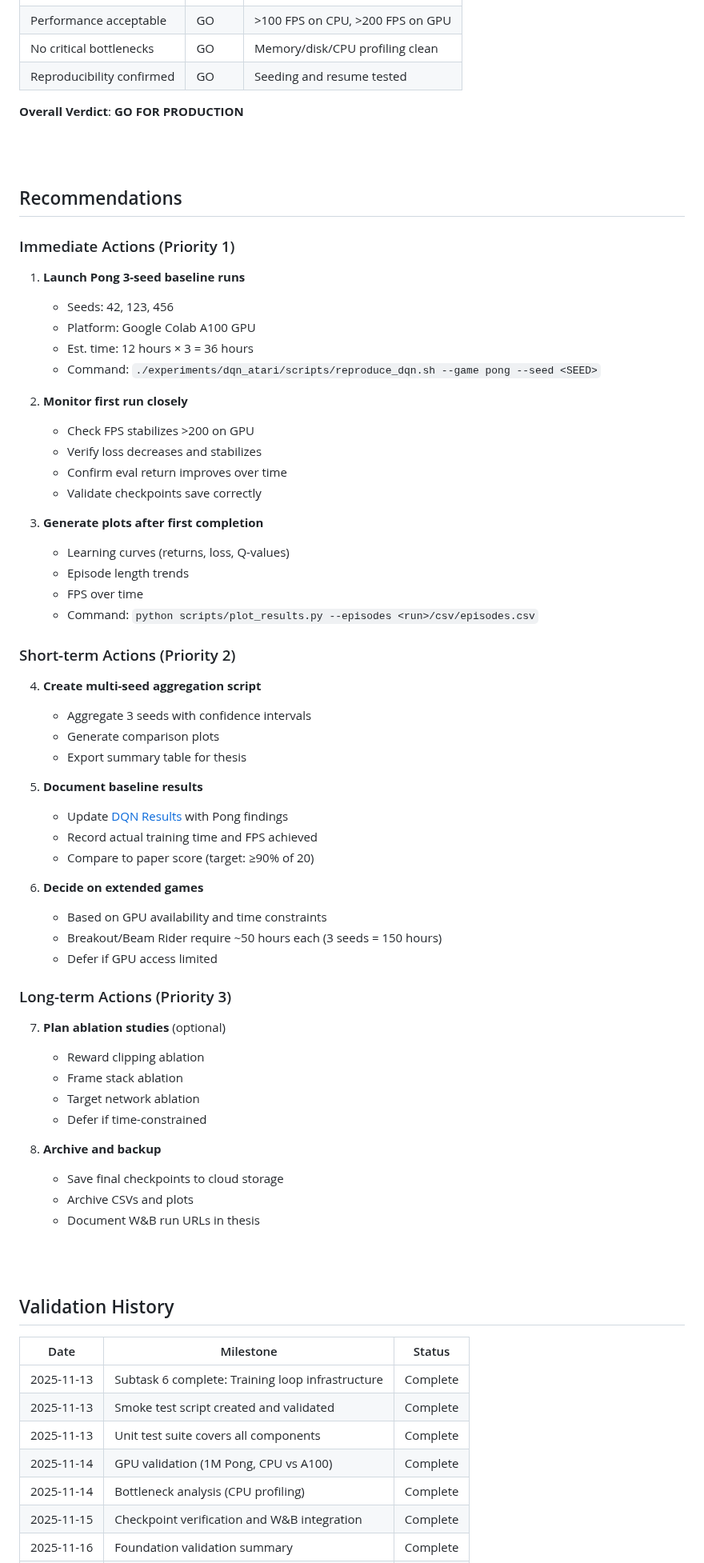
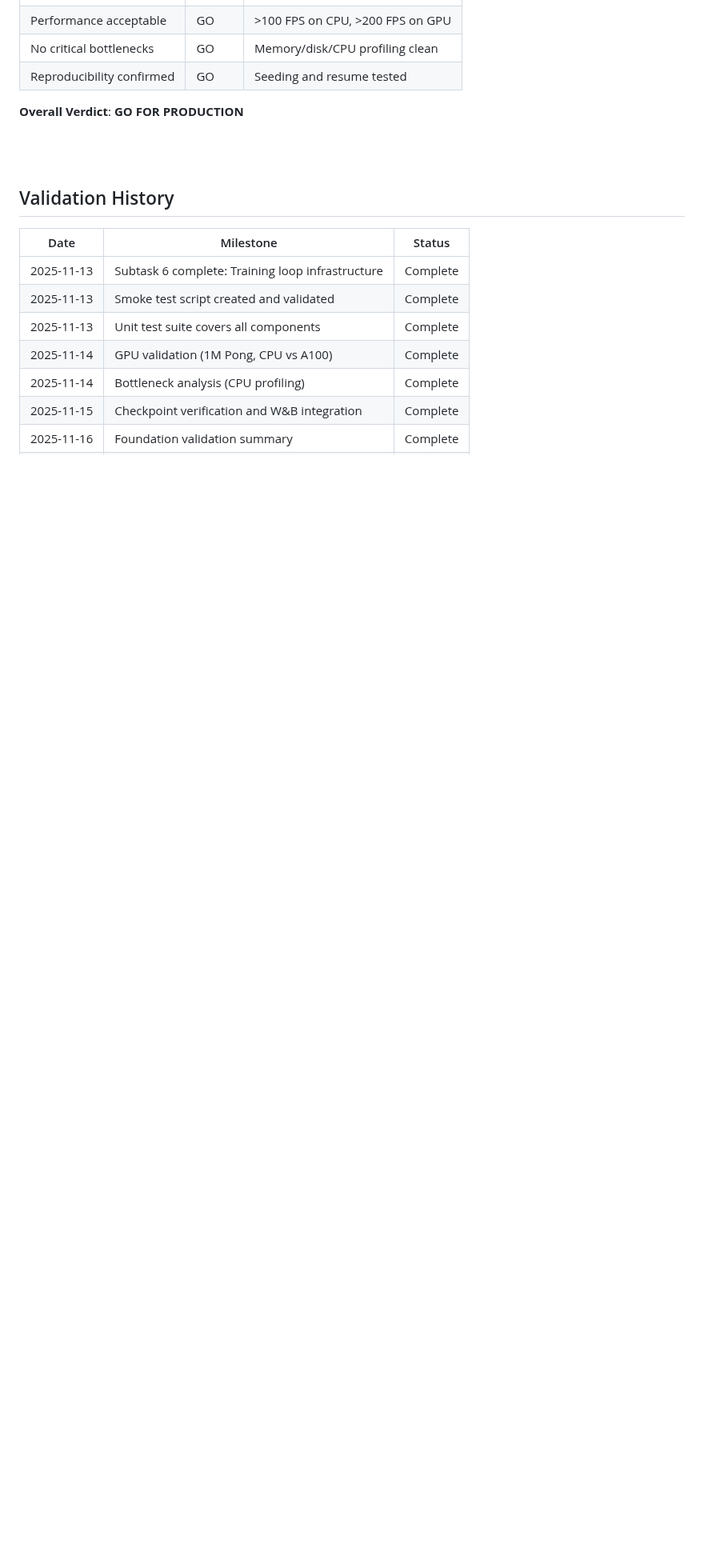
Before and after one commit to toribiodiego/thesis, a Markdown page: docs/reports/foundation-validation-summary.md, the part around one of its changes. Shown at 80% size. Drawn GitHub-style; blank space fills up the shorter version.

Commit message:
docs: clean up foundation validation summary
Remove W&B integration section, outdated recommendations, and broken
references to deleted files. Core validation data preserved.

```diff
--- a/docs/reports/foundation-validation-summary.md
+++ b/docs/reports/foundation-validation-summary.md
@@ -275,60 +239,6 @@ wandb:
 
 <br><br>
 
-## Recommendations
-
-### Immediate Actions (Priority 1)
-
-1. **Launch Pong 3-seed baseline runs**
-   - Seeds: 42, 123, 456
-   - Platform: Google Colab A100 GPU
-   - Est. time: 12 hours × 3 = 36 hours
-   - Command: `./experiments/dqn_atari/scripts/reproduce_dqn.sh --game pong --seed <SEED>`
-
-2. **Monitor first run closely**
-   - Check FPS stabilizes >200 on GPU
-   - Verify loss decreases and stabilizes
-   - Confirm eval return improves over time
-   - Validate checkpoints save correctly
-
-3. **Generate plots after first completion**
-   - Learning curves (returns, loss, Q-values)
-   - Episode length trends
-   - FPS over time
-   - Command: `python scripts/plot_results.py --episodes <run>/csv/episodes.csv`
-
-### Short-term Actions (Priority 2)
-
-4. **Create multi-seed aggregation script**
-   - Aggregate 3 seeds with confidence intervals
-   - Generate comparison plots
-   - Export summary table for thesis
-
-5. **Document baseline results**
-   - Update [DQN Results](report-dqn-results.md) with Pong findings
-   - Record actual training time and FPS achieved
-   - Compare to paper score (target: ≥90% of 20)
-
-6. **Decide on extended games**
-   - Based on GPU availability and time constraints
-   - Breakout/Beam Rider require ~50 hours each (3 seeds = 150 hours)
-   - Defer if GPU access limited
-
-### Long-term Actions (Priority 3)
-
-7. **Plan ablation studies** (optional)
-   - Reward clipping ablation
-   - Frame stack ablation
-   - Target network ablation
-   - Defer if time-constrained
-
-8. **Archive and backup**
-   - Save final checkpoints to cloud storage
-   - Archive CSVs and plots
-   - Document W&B run URLs in thesis
-
-<br><br>
-
 ## Validation History
 
 | Date | Milestone | Status |
```
Also changed, not shown: other parts of docs/reports/foundation-validation-summary.md (+3 -60 lines).
